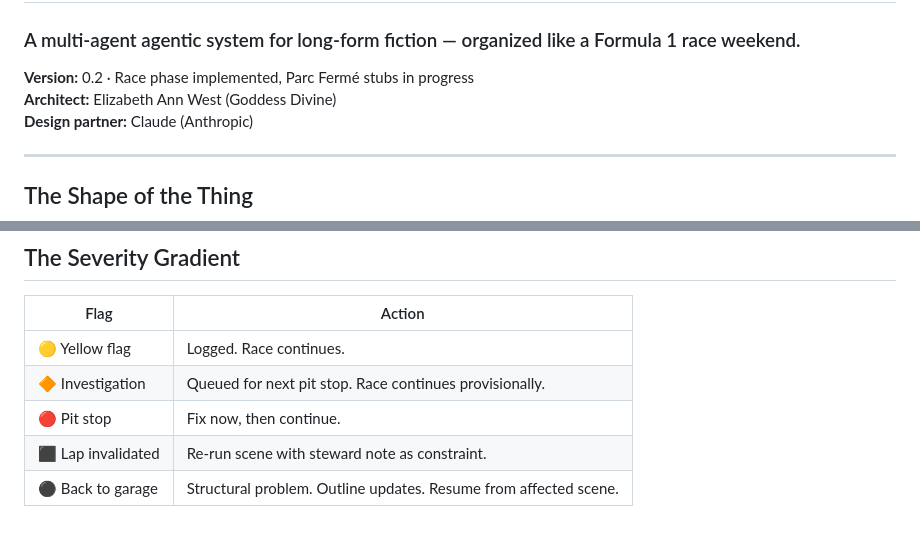
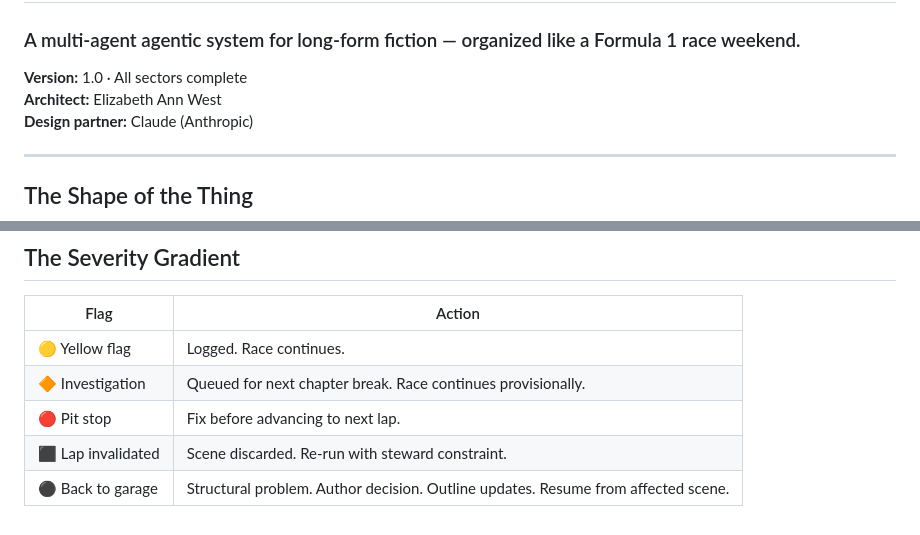
Before and after one commit to cschi006/Book-Machine, a Markdown page: README.md, 2 parts joined by grey strips. GitHub-like rendering.

```diff
--- a/README.md
+++ b/README.md
@@ -1,8 +1,8 @@
 # The Novel Writing Machine
 ### A multi-agent agentic system for long-form fiction — organized like a Formula 1 race weekend.
 
-**Version:** 0.2 · Race phase implemented, Parc Fermé stubs in progress
-**Architect:** Elizabeth Ann West (Goddess Divine)
+**Version:** 1.0 · All sectors complete
+**Architect:** Elizabeth Ann West
 **Design partner:** Claude (Anthropic)
 
 ---
@@ -116,7 +149,7 @@ The machine runs autonomously except at four points where authorial judgment is
 | Flag | Action |
 |---|---|
 | 🟡 Yellow flag | Logged. Race continues. |
-| 🔶 Investigation | Queued for next pit stop. Race continues provisionally. |
-| 🔴 Pit stop | Fix now, then continue. |
-| ⬛ Lap invalidated | Re-run scene with steward note as constraint. |
-| ⚫ Back to garage | Structural problem. Outline updates. Resume from affected scene. |
+| 🔶 Investigation | Queued for next chapter break. Race continues provisionally. |
+| 🔴 Pit stop | Fix before advancing to next lap. |
+| ⬛ Lap invalidated | Scene discarded. Re-run with steward constraint. |
+| ⚫ Back to garage | Structural problem. Author decision. Outline updates. Resume from affected scene. |
```
Also changed, not shown: other parts of README.md (+72 -39 lines).
